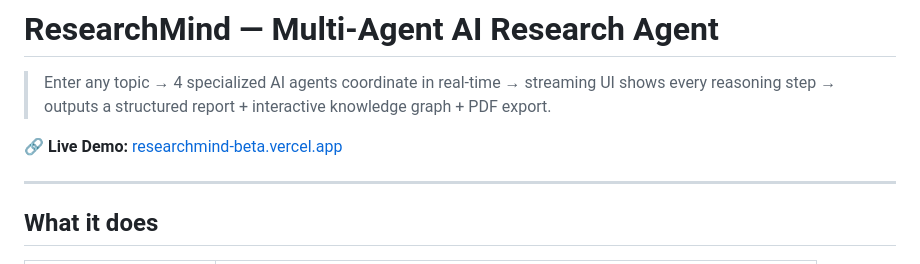
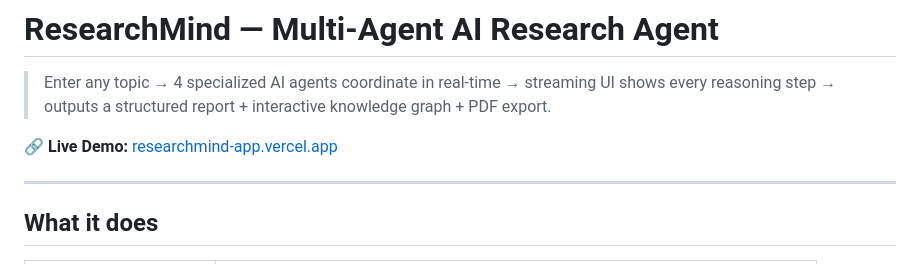
Before and after one commit to GanasalaChandana/Researchmind, a Markdown page: README.md, the part around the change. GitHub-like rendering.

Commit message:
Update live URL to researchmind-app.vercel.app

```diff
--- a/README.md
+++ b/README.md
@@ -2,7 +2,7 @@
 
 > Enter any topic → 4 specialized AI agents coordinate in real-time → streaming UI shows every reasoning step → outputs a structured report + interactive knowledge graph + PDF export.
 
-🔗 **Live Demo:** [researchmind-beta.vercel.app](https://researchmind-beta.vercel.app)
+🔗 **Live Demo:** [researchmind-app.vercel.app](https://researchmind-app.vercel.app)
 
 ---
 
```
